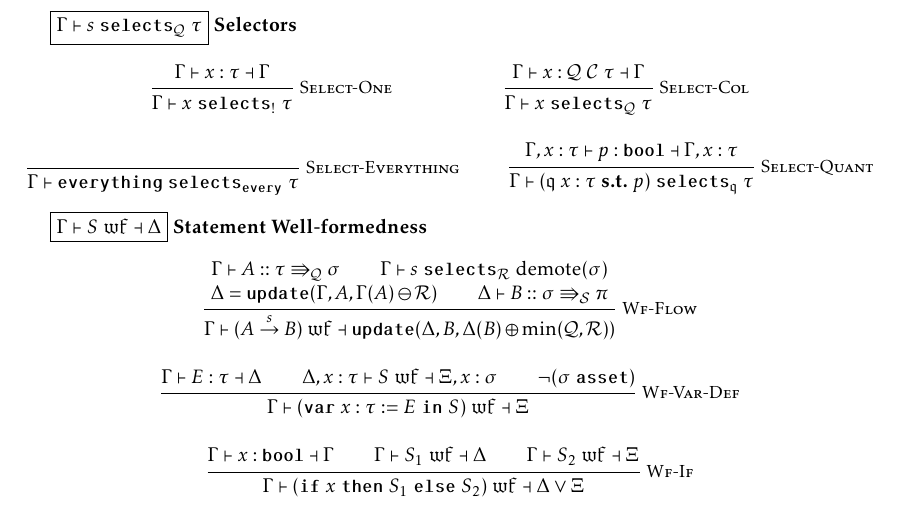
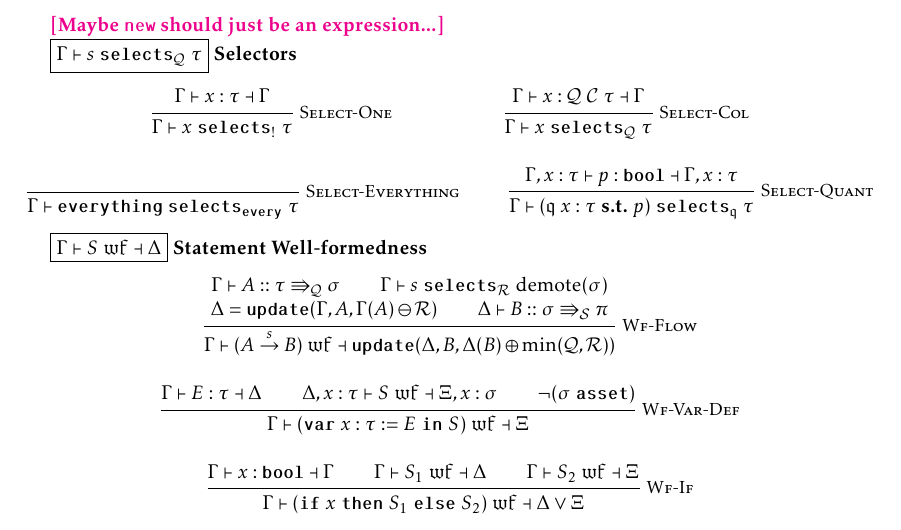
Before and after one commit to ReedOei/Psamathe, a LaTeX document (flow.tex): part of page 4 of 8, cut at the place of the change. The pictures show the PDF file flow.pdf that the author committed with the source.

Commit message:
Add comment

```diff
--- a/flow.tex
+++ b/flow.tex
@@ -264,6 +264,8 @@ The syntax $\tau \flowsto_{\mathcal{Q}} \sigma$ means that the storage accepts $
         \Gamma \flowproves x : \demote(T) \flowprovesout \Gamma
     }{ \Gamma, \this : C \proves \newc~t(x) :: \voidt \flowsto_{\exactlyone} ~ t }
 \end{mathpar}
+
+\reed{Maybe $\newc$ should just be an expression...}
 
 \framebox{$\Gamma \proves s ~\selects_\mathcal{Q}~ \tau$} \textbf{Selectors}
 \begin{mathpar}
```
Also changed, not shown: flow.pdf.
